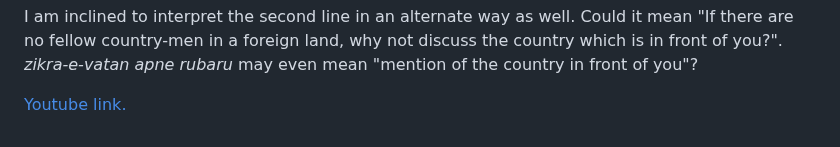
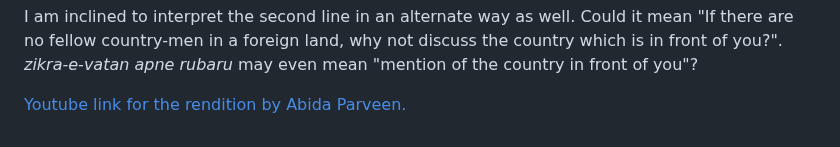
Before and after one commit to m-chaturvedi/m-chaturvedi.github.io, a Markdown page: content/blog/014.md, the part around one of its changes. Rendered like a GitHub page.

```diff
--- a/content/blog/014.md
+++ b/content/blog/014.md
@@ -63,4 +63,4 @@ Could it mean "If there are no fellow country-men in a foreign land,
 why not discuss the country which is in front of you?".  _zikra-e-vatan apne rubaru_
 may even mean "mention of the country in front of you"?
 
-[Youtube link.](https://www.youtube.com/watch?v=xHcwdHC8ETA)
+[Youtube link for the rendition by Abida Parveen.](https://www.youtube.com/watch?v=xHcwdHC8ETA)
```
Also changed, not shown: other parts of content/blog/014.md (+1 -1 lines).
